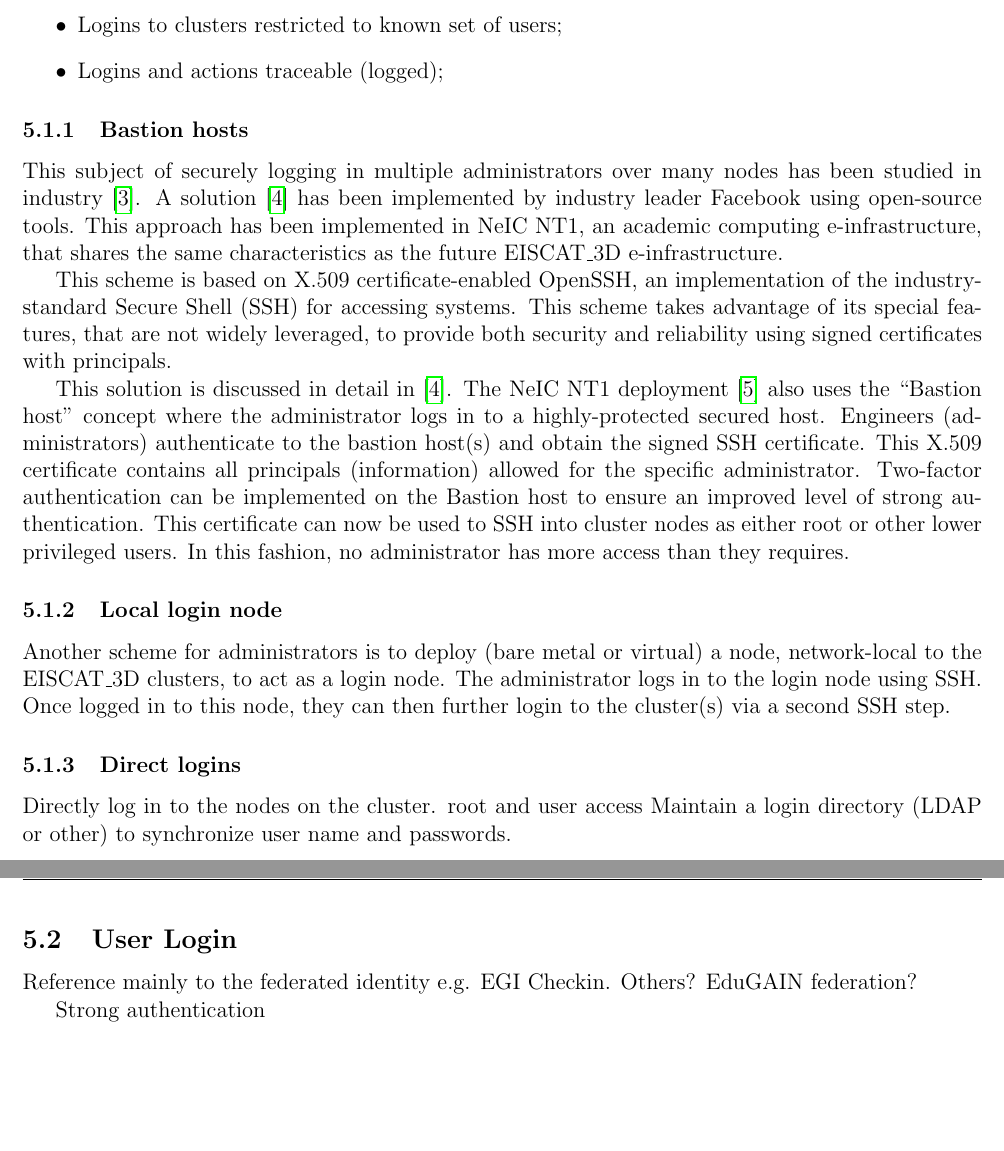
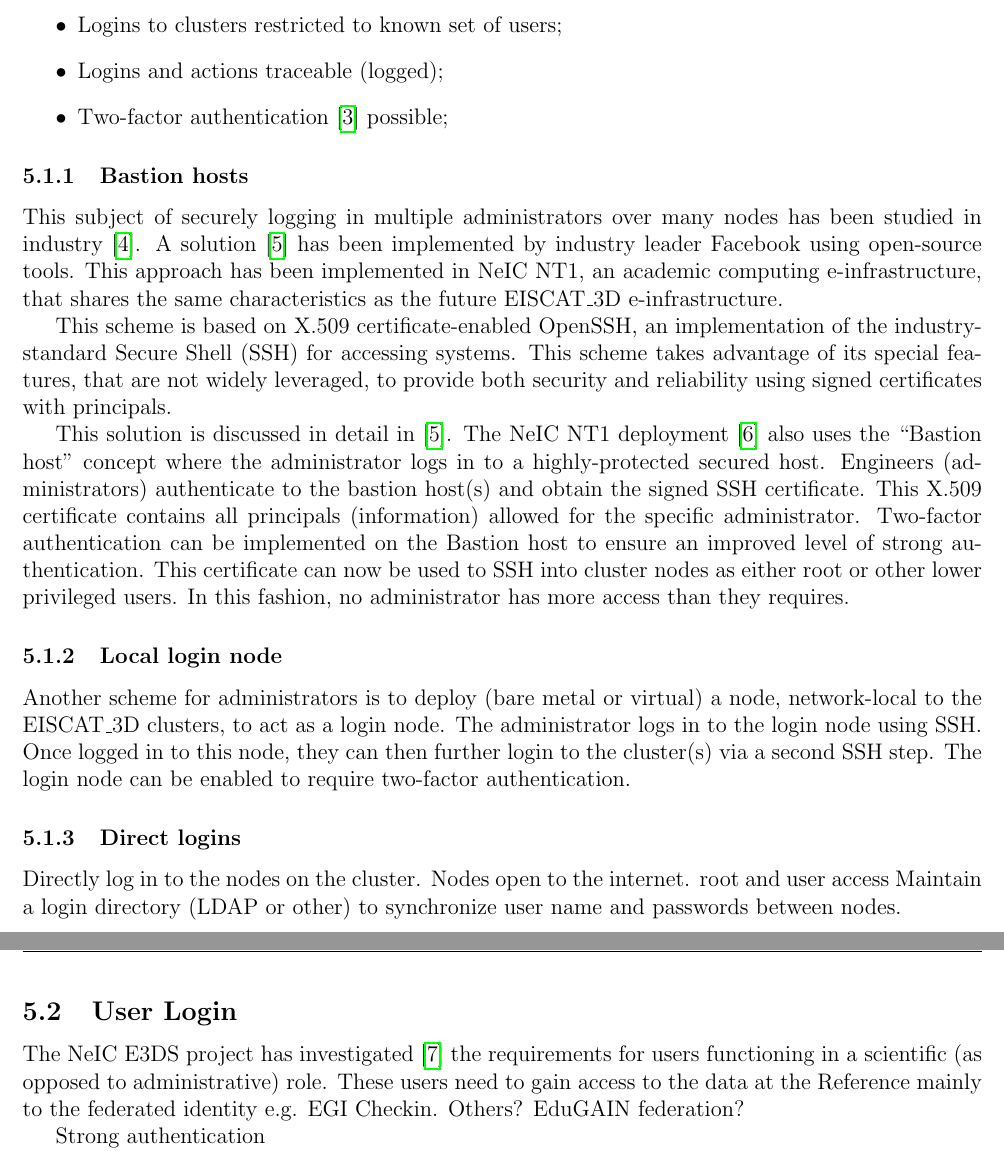
Before and after one commit to giovannibianco/E3DDS-Deliverable-3, a LaTeX document (main.tex): two parts of pages 5 and 6 of 7, joined at a grey line, cut so that both start at the same text, the shorter picture padded with empty space. Compiled offline with pdfLaTeX.

Commit message:
Updates from Overleaf

```diff
--- a/main.tex
+++ b/main.tex
@@ -194,6 +194,7 @@ Some basic requirements for administrative logins can be given:
 \item Login over secure connections only. i.e. no telnet etc;
 \item Logins to clusters restricted to known set of users;
 \item Logins and actions traceable (logged);
+\item Two-factor authentication~\cite{two-factor} possible;
 \eitm
 
 \subsubsection{Bastion hosts}
@@ -220,18 +221,24 @@ In this fashion, no administrator has more access than they requires.
 Another scheme for administrators is to deploy (bare metal or virtual) a node, network-local to the \ED clusters, to act as a login node.
 The administrator logs in to the login node using SSH.
 Once logged in to this node, they can then further login to the cluster(s) via a second SSH step.
+The login node can be enabled to require two-factor authentication.
 
 \subsubsection{Direct logins}
 \label{ssec:direct}
 
+
 Directly log in to the nodes on the cluster.
+Nodes open to the internet.
 root and user access
-Maintain a login directory (LDAP or other) to synchronize user name and passwords.
+Maintain a login directory (LDAP or other) to synchronize user name and passwords between nodes.
 
 
 \subsection{User Login}
 \label{sec:users}
 
+The NeIC E3DS project has investigated~\cite{e3ds-md3}
+the requirements for users functioning in a scientific (as opposed to administrative) role.
+These users need to gain access to the data at the
 Reference mainly to the federated identity e.g. EGI Checkin. Others? EduGAIN federation?
 
 Strong authentication
```
Also changed, not shown: main.bib (+10 -0 lines).
